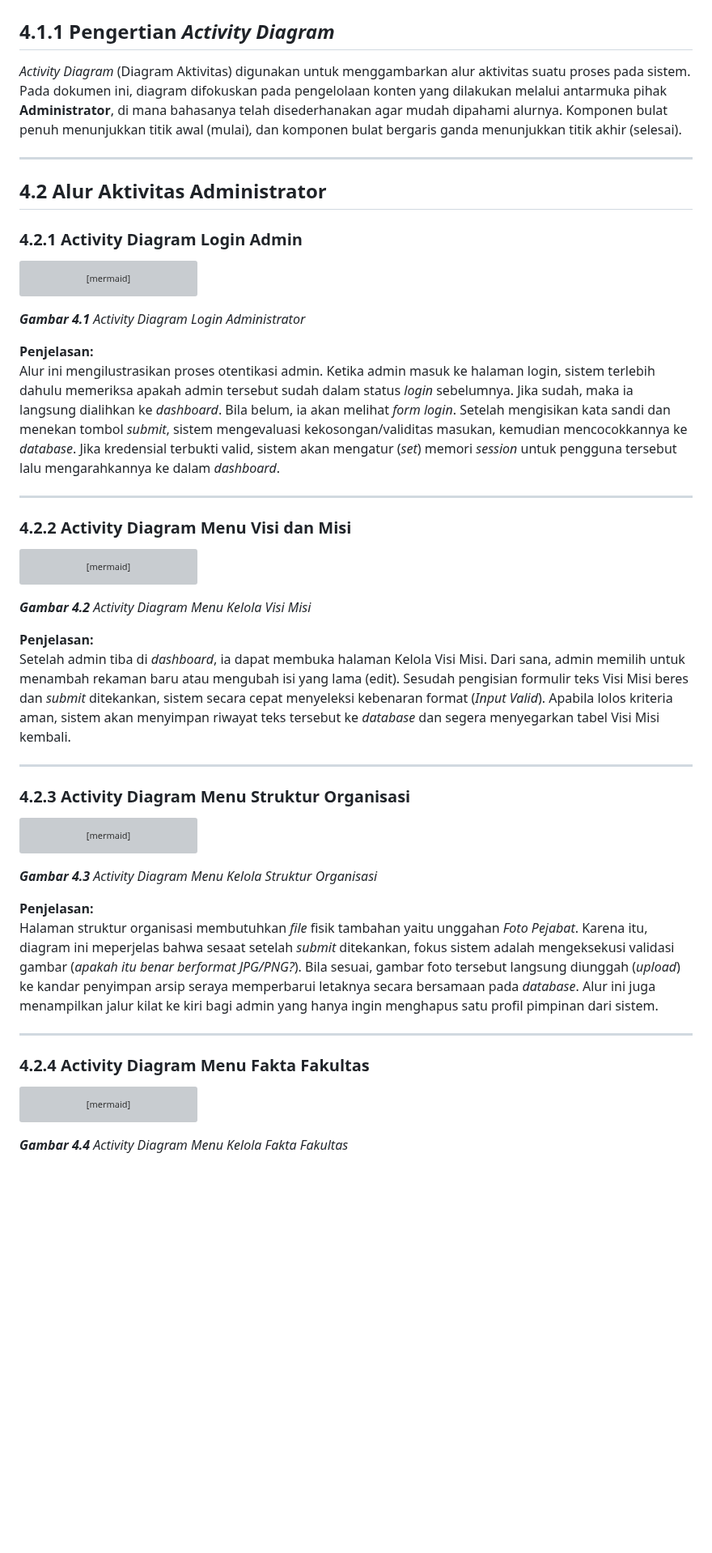
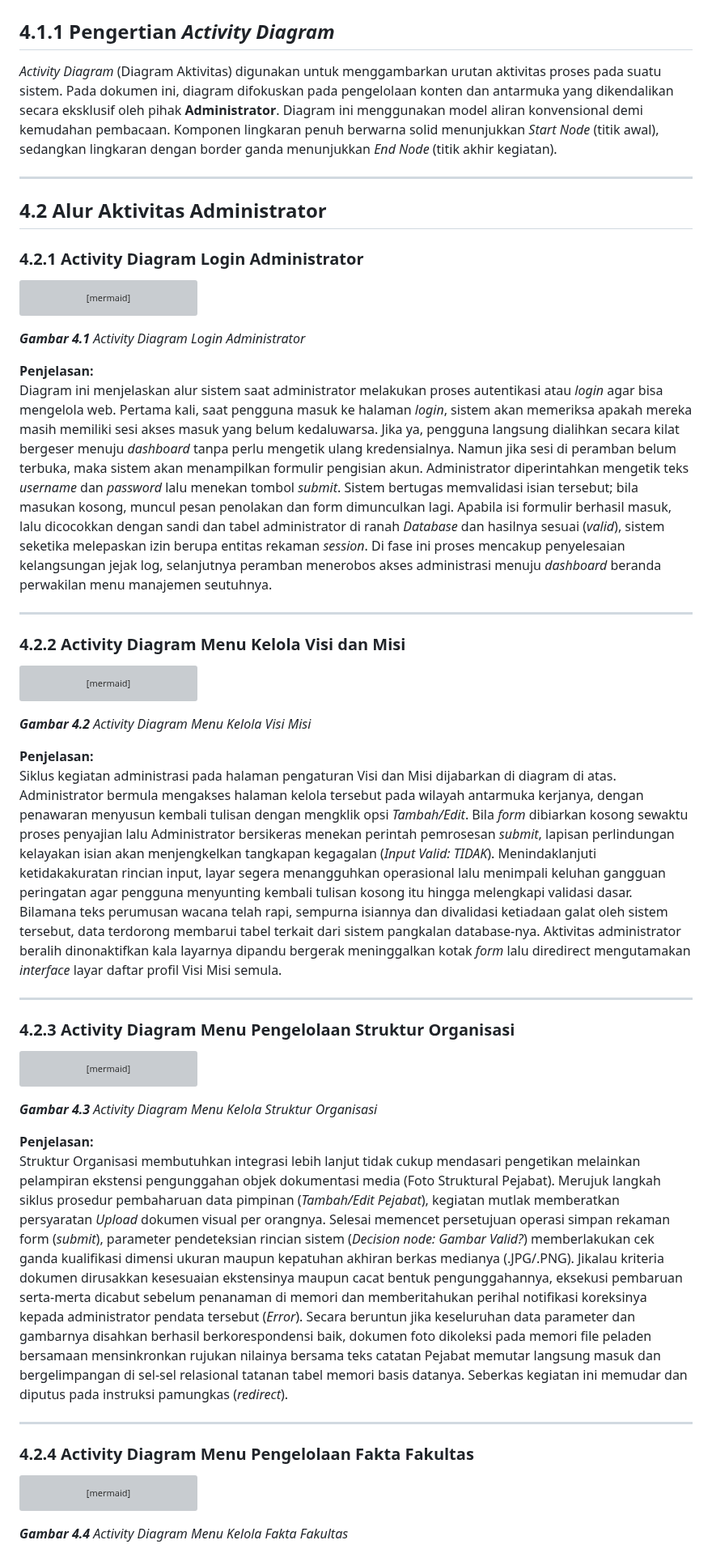
Before and after one commit to arbain-dev/Web_fikom, a Markdown page: docs/01_DIAGRAM_AKTIVITAS.md, the part around one of its changes. Shown at 81% size. GitHub-like rendering; blank space fills up the shorter version; grey boxes are pictures that could not be loaded.

Commit message:
docs: memperbaiki tata bahasa penjelasan activity diagram agar baku dan mudah dimengerti

````diff
--- a/docs/01_DIAGRAM_AKTIVITAS.md
+++ b/docs/01_DIAGRAM_AKTIVITAS.md
@@ -1,13 +1,13 @@
 # BAB IV — PERANCANGAN SISTEM: 4.1 Activity Diagram (Administrator)
 
 ## 4.1.1 Pengertian *Activity Diagram*
-*Activity Diagram* (Diagram Aktivitas) digunakan untuk menggambarkan alur aktivitas suatu proses pada sistem. Pada dokumen ini, diagram difokuskan pada pengelolaan konten yang dilakukan melalui antarmuka pihak **Administrator**, di mana bahasanya telah disederhanakan agar mudah dipahami alurnya. Komponen bulat penuh menunjukkan titik awal (mulai), dan komponen bulat bergaris ganda menunjukkan titik akhir (selesai).
+*Activity Diagram* (Diagram Aktivitas) digunakan untuk menggambarkan urutan aktivitas proses pada suatu sistem. Pada dokumen ini, diagram difokuskan pada pengelolaan konten dan antarmuka yang dikendalikan secara eksklusif oleh pihak **Administrator**. Diagram ini menggunakan model aliran konvensional demi kemudahan pembacaan. Komponen lingkaran penuh berwarna solid menunjukkan *Start Node* (titik awal), sedangkan lingkaran dengan border ganda menunjukkan *End Node* (titik akhir kegiatan).
 
 ---
 
 ## 4.2 Alur Aktivitas Administrator
 
-### 4.2.1 Activity Diagram Login Admin
+### 4.2.1 Activity Diagram Login Administrator
 
 ```mermaid
 flowchart TD
@@ -41,11 +41,11 @@ flowchart TD
 ***Gambar 4.1** Activity Diagram Login Administrator*
 
 **Penjelasan:**
-Alur ini mengilustrasikan proses otentikasi admin. Ketika admin masuk ke halaman login, sistem terlebih dahulu memeriksa apakah admin tersebut sudah dalam status *login* sebelumnya. Jika sudah, maka ia langsung dialihkan ke *dashboard*. Bila belum, ia akan melihat *form login*. Setelah mengisikan kata sandi dan menekan tombol *submit*, sistem mengevaluasi kekosongan/validitas masukan, kemudian mencocokkannya ke *database*. Jika kredensial terbukti valid, sistem akan mengatur (*set*) memori *session* untuk pengguna tersebut lalu mengarahkannya ke dalam *dashboard*.
+Diagram ini menjelaskan alur sistem saat administrator melakukan proses autentikasi atau *login* agar bisa mengelola web. Pertama kali, saat pengguna masuk ke halaman *login*, sistem akan memeriksa apakah mereka masih memiliki sesi akses masuk yang belum kedaluwarsa. Jika ya, pengguna langsung dialihkan secara kilat bergeser menuju *dashboard* tanpa perlu mengetik ulang kredensialnya. Namun jika sesi di peramban belum terbuka, maka sistem akan menampilkan formulir pengisian akun. Administrator diperintahkan mengetik teks *username* dan *password* lalu menekan tombol *submit*. Sistem bertugas memvalidasi isian tersebut; bila masukan kosong, muncul pesan penolakan dan form dimunculkan lagi. Apabila isi formulir berhasil masuk, lalu dicocokkan dengan sandi dan tabel administrator di ranah *Database* dan hasilnya sesuai (*valid*), sistem seketika melepaskan izin berupa entitas rekaman *session*. Di fase ini proses mencakup penyelesaian kelangsungan jejak log, selanjutnya peramban menerobos akses administrasi menuju *dashboard* beranda perwakilan menu manajemen seutuhnya.
 
 ---
 
-### 4.2.2 Activity Diagram Menu Visi dan Misi
+### 4.2.2 Activity Diagram Menu Kelola Visi dan Misi
 
 ```mermaid
 flowchart TD
@@ -73,11 +73,11 @@ flowchart TD
 ***Gambar 4.2** Activity Diagram Menu Kelola Visi Misi*
 
 **Penjelasan:**
-Setelah admin tiba di *dashboard*, ia dapat membuka halaman Kelola Visi Misi. Dari sana, admin memilih untuk menambah rekaman baru atau mengubah isi yang lama (edit). Sesudah pengisian formulir teks Visi Misi beres dan *submit* ditekankan, sistem secara cepat menyeleksi kebenaran format (*Input Valid*). Apabila lolos kriteria aman, sistem akan menyimpan riwayat teks tersebut ke *database* dan segera menyegarkan tabel Visi Misi kembali.
+Siklus kegiatan administrasi pada halaman pengaturan Visi dan Misi dijabarkan di diagram di atas. Administrator bermula mengakses halaman kelola tersebut pada wilayah antarmuka kerjanya, dengan penawaran menyusun kembali tulisan dengan mengklik opsi *Tambah/Edit*. Bila *form* dibiarkan kosong sewaktu proses penyajian lalu Administrator bersikeras menekan perintah pemrosesan *submit*, lapisan perlindungan kelayakan isian akan menjengkelkan tangkapan kegagalan (*Input Valid: TIDAK*). Menindaklanjuti ketidakakuratan rincian input, layar segera menangguhkan operasional lalu menimpali keluhan gangguan peringatan agar pengguna menyunting kembali tulisan kosong itu hingga melengkapi validasi dasar. Bilamana teks perumusan wacana telah rapi, sempurna isiannya dan divalidasi ketiadaan galat oleh sistem tersebut, data terdorong membarui tabel terkait dari sistem pangkalan database-nya. Aktivitas administrator beralih dinonaktifkan kala layarnya dipandu bergerak meninggalkan kotak *form* lalu diredirect mengutamakan *interface* layar daftar profil Visi Misi semula.
 
 ---
 
-### 4.2.3 Activity Diagram Menu Struktur Organisasi
+### 4.2.3 Activity Diagram Menu Pengelolaan Struktur Organisasi
 
 ```mermaid
 flowchart TD
@@ -108,11 +108,11 @@ flowchart TD
 ***Gambar 4.3** Activity Diagram Menu Kelola Struktur Organisasi*
 
 **Penjelasan:**
-Halaman struktur organisasi membutuhkan *file* fisik tambahan yaitu unggahan *Foto Pejabat*. Karena itu, diagram ini meperjelas bahwa sesaat setelah *submit* ditekankan, fokus sistem adalah mengeksekusi validasi gambar (*apakah itu benar berformat JPG/PNG?*). Bila sesuai, gambar foto tersebut langsung diunggah (*upload*) ke kandar penyimpan arsip seraya memperbarui letaknya secara bersamaan pada *database*. Alur ini juga menampilkan jalur kilat ke kiri bagi admin yang hanya ingin menghapus satu profil pimpinan dari sistem.
+Struktur Organisasi membutuhkan integrasi lebih lanjut tidak cukup mendasari pengetikan melainkan pelampiran ekstensi pengunggahan objek dokumentasi media (Foto Struktural Pejabat). Merujuk langkah siklus prosedur pembaharuan data pimpinan (*Tambah/Edit Pejabat*), kegiatan mutlak memberatkan persyaratan *Upload* dokumen visual per orangnya. Selesai memencet persetujuan operasi simpan rekaman form (*submit*), parameter pendeteksian rincian sistem (*Decision node: Gambar Valid?*) memberlakukan cek ganda kualifikasi dimensi ukuran maupun kepatuhan akhiran berkas medianya (.JPG/.PNG). Jikalau kriteria dokumen dirusakkan kesesuaian ekstensinya maupun cacat bentuk pengunggahannya, eksekusi pembaruan serta-merta dicabut sebelum penanaman di memori dan memberitahukan perihal notifikasi koreksinya kepada administrator pendata tersebut (*Error*). Secara beruntun jika keseluruhan data parameter dan gambarnya disahkan berhasil berkorespondensi baik, dokumen foto dikoleksi pada memori file peladen bersamaan mensinkronkan rujukan nilainya bersama teks catatan Pejabat memutar langsung masuk dan bergelimpangan di sel-sel relasional tatanan tabel memori basis datanya. Seberkas kegiatan ini memudar dan diputus pada instruksi pamungkas (*redirect*).
 
 ---
 
-### 4.2.4 Activity Diagram Menu Fakta Fakultas
+### 4.2.4 Activity Diagram Menu Pengelolaan Fakta Fakultas
 
 ```mermaid
 flowchart TD
````
Also changed, not shown: other parts of docs/01_DIAGRAM_AKTIVITAS.md (+3 -3 lines).
